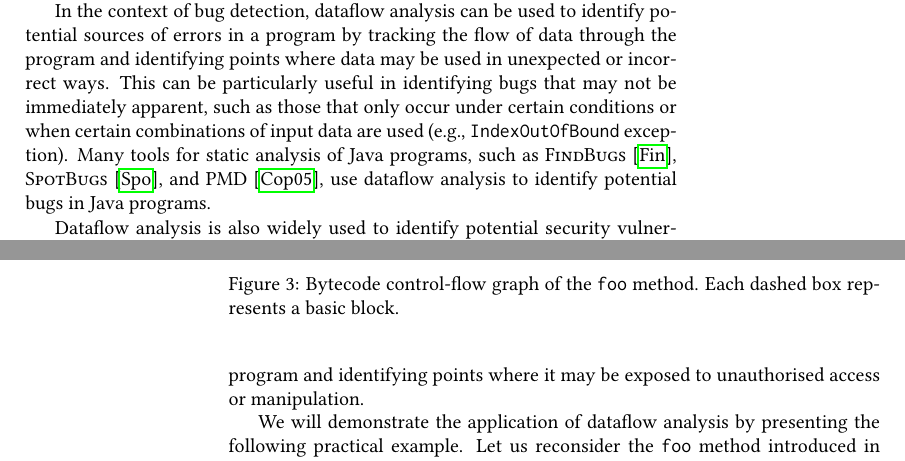
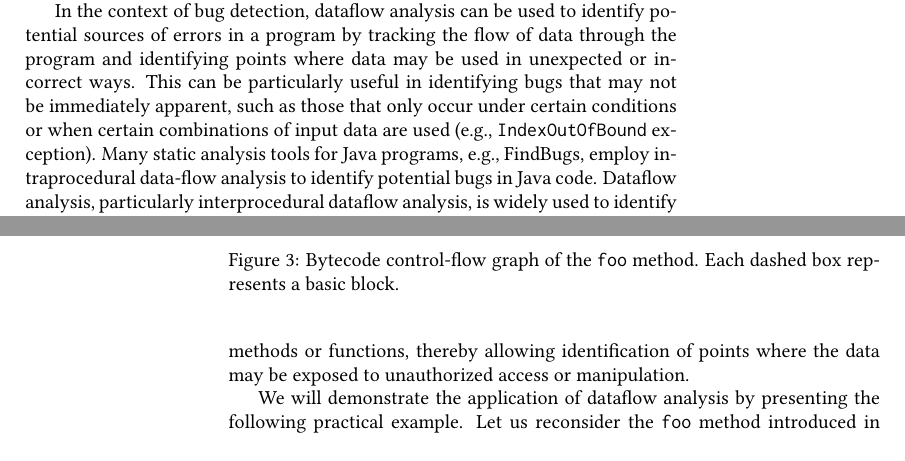
Before and after one commit to IdrissRio/Thesis, a LaTeX thesis (thesis.tex, which reads kappa/background.tex): two parts of pages 15 and 16 of 93, joined at a grey line, cut so that both start at the same text. Compiled offline with pdfLaTeX.

Commit message:
Minor changes in dataflow analysis

```diff
--- a/kappa/background.tex
+++ b/kappa/background.tex
@@ -258,14 +258,14 @@ the program and identifying points where data may be used in unexpected or
 incorrect ways. This can be particularly useful in identifying bugs that may
 not be immediately apparent, such as those that only occur under certain
 conditions or when certain combinations of input data are used (e.g., \texttt{IndexOutOfBound} exception).
-Many tools for static analysis of Java programs, such as \textsc{FindBugs}~\cite{findbugs},
-\textsc{SpotBugs}~\cite{spotbugs}, and \textsc{PMD}~\cite{copeland2005pmd}, use dataflow analysis to identify
-potential bugs in Java programs.
+Many static analysis tools for Java programs, e.g., FindBugs, employ intraprocedural
+data-flow analysis to identify potential bugs in Java code.
 % I looked here how they cited pmd, findbugs and spotbugs. https://ieeexplore.ieee.org/stamp/stamp.jsp?tp=&arnumber=8103456
-
-Dataflow analysis is also widely used to identify potential security vulnerabilities
-in software~\cite{flowDroid} by tracking the flow of sensitive data through a program and
-identifying points where it may be exposed to unauthorised access or manipulation.
+Dataflow analysis, particularly interprocedural dataflow analysis, is widely
+used to identify potential security vulnerabilities in software~\cite{flowdroid}.
+In fact, an interprocedural control-flow graph enables tracking of the flow of
+sensitive across multiple methods or functions, thereby allowing identification of points
+where the data may be exposed to unauthorized access or manipulation.
 
 We will demonstrate the application of dataflow analysis by presenting the following
 practical example. Let us reconsider the \code{foo} method introduced in Figure~\ref{fig:cfgsourcelevel}.
```
